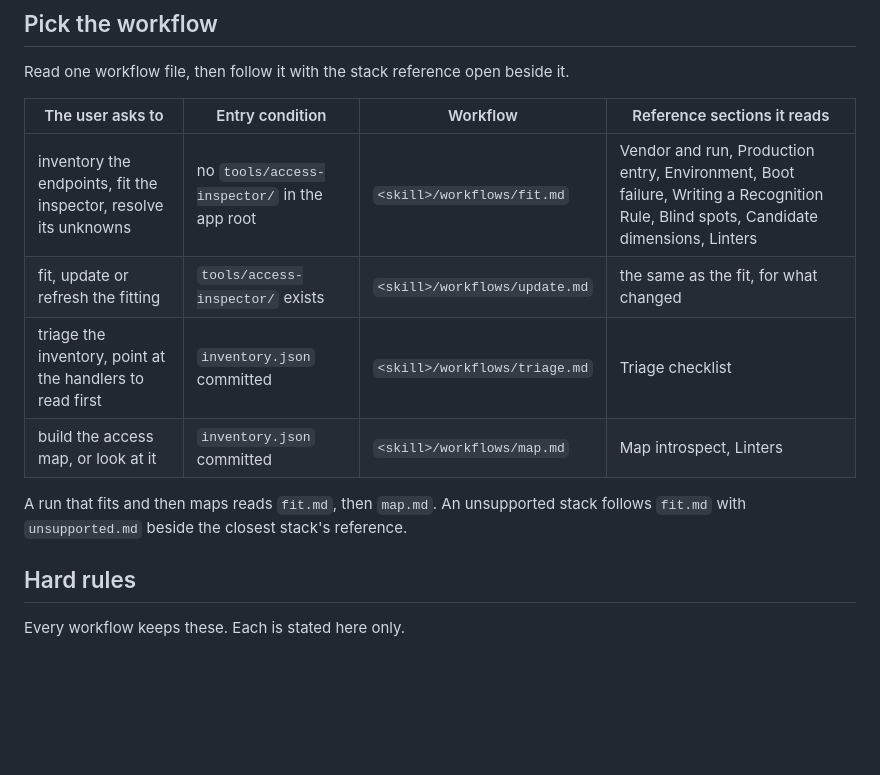
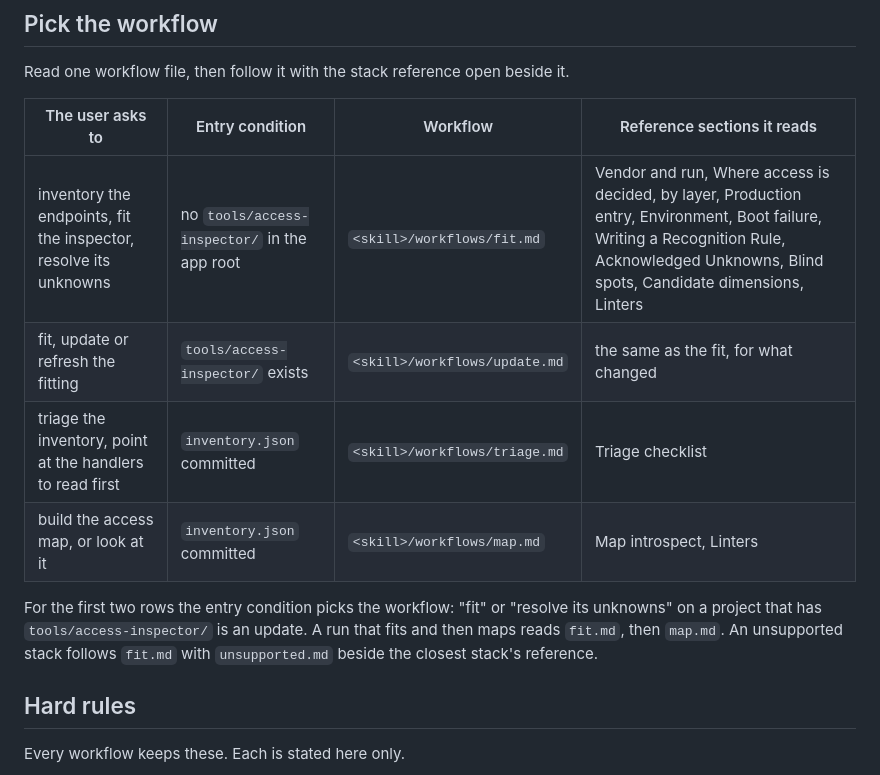
Before and after one commit to BastienTeissier/all-access-inspector, a Markdown page: skills/all-access-inspector/SKILL.md, the part around the change. GitHub-like rendering; blank space fills up the shorter version.

Commit message:
fix(skill): let the entry condition pick fit or update, and list fit's reference sections

```diff
--- a/skills/all-access-inspector/SKILL.md
+++ b/skills/all-access-inspector/SKILL.md
@@ -29,12 +29,12 @@ Read one workflow file, then follow it with the stack reference open beside it.
 
 | The user asks to | Entry condition | Workflow | Reference sections it reads |
 |---|---|---|---|
-| inventory the endpoints, fit the inspector, resolve its unknowns | no `tools/access-inspector/` in the app root | `<skill>/workflows/fit.md` | Vendor and run, Production entry, Environment, Boot failure, Writing a Recognition Rule, Blind spots, Candidate dimensions, Linters |
+| inventory the endpoints, fit the inspector, resolve its unknowns | no `tools/access-inspector/` in the app root | `<skill>/workflows/fit.md` | Vendor and run, Where access is decided, by layer, Production entry, Environment, Boot failure, Writing a Recognition Rule, Acknowledged Unknowns, Blind spots, Candidate dimensions, Linters |
 | fit, update or refresh the fitting | `tools/access-inspector/` exists | `<skill>/workflows/update.md` | the same as the fit, for what changed |
 | triage the inventory, point at the handlers to read first | `inventory.json` committed | `<skill>/workflows/triage.md` | Triage checklist |
 | build the access map, or look at it | `inventory.json` committed | `<skill>/workflows/map.md` | Map introspect, Linters |
 
-A run that fits and then maps reads `fit.md`, then `map.md`. An unsupported stack follows `fit.md` with `unsupported.md` beside the closest stack's reference.
+For the first two rows the entry condition picks the workflow: "fit" or "resolve its unknowns" on a project that has `tools/access-inspector/` is an update. A run that fits and then maps reads `fit.md`, then `map.md`. An unsupported stack follows `fit.md` with `unsupported.md` beside the closest stack's reference.
 
 ## Hard rules
 
```
